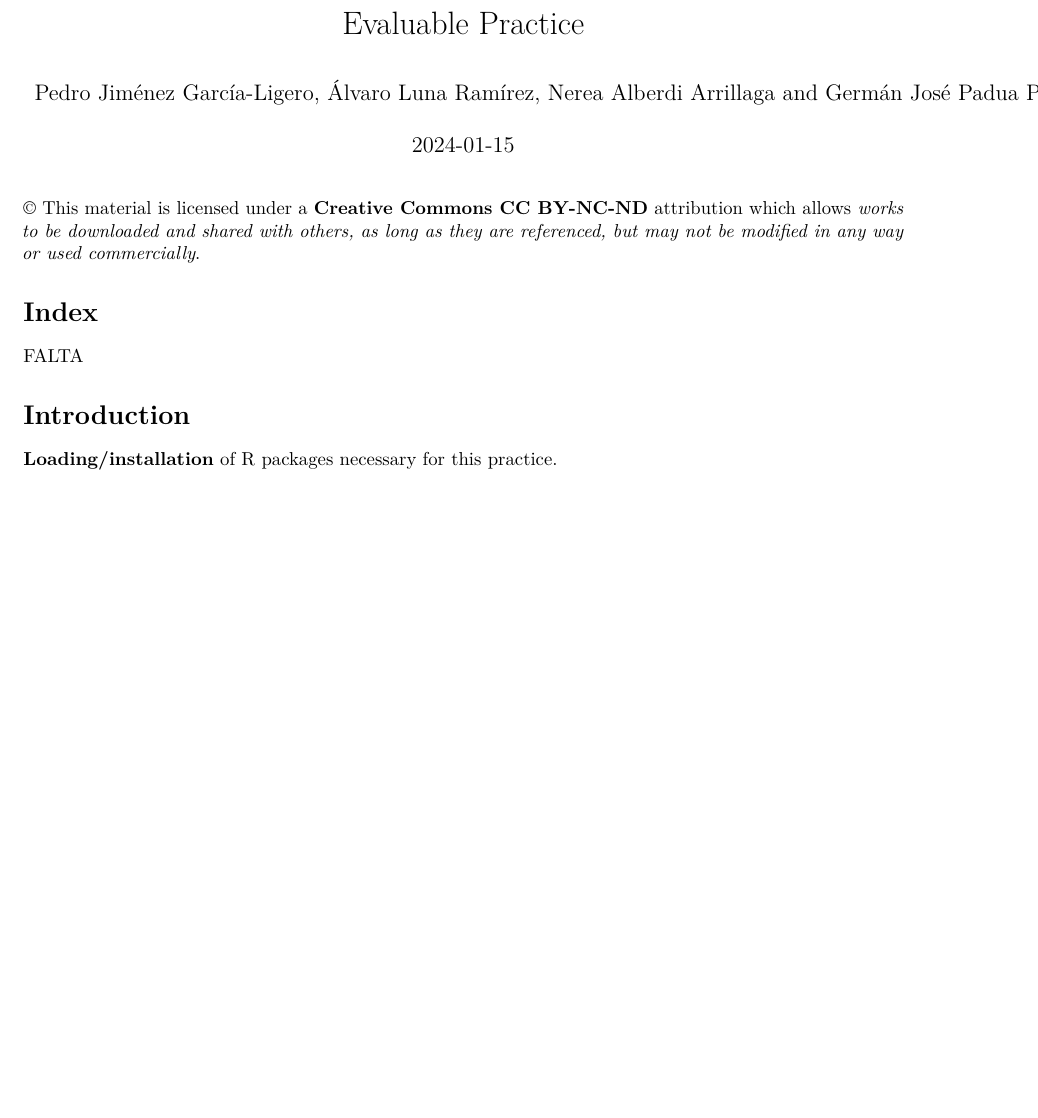
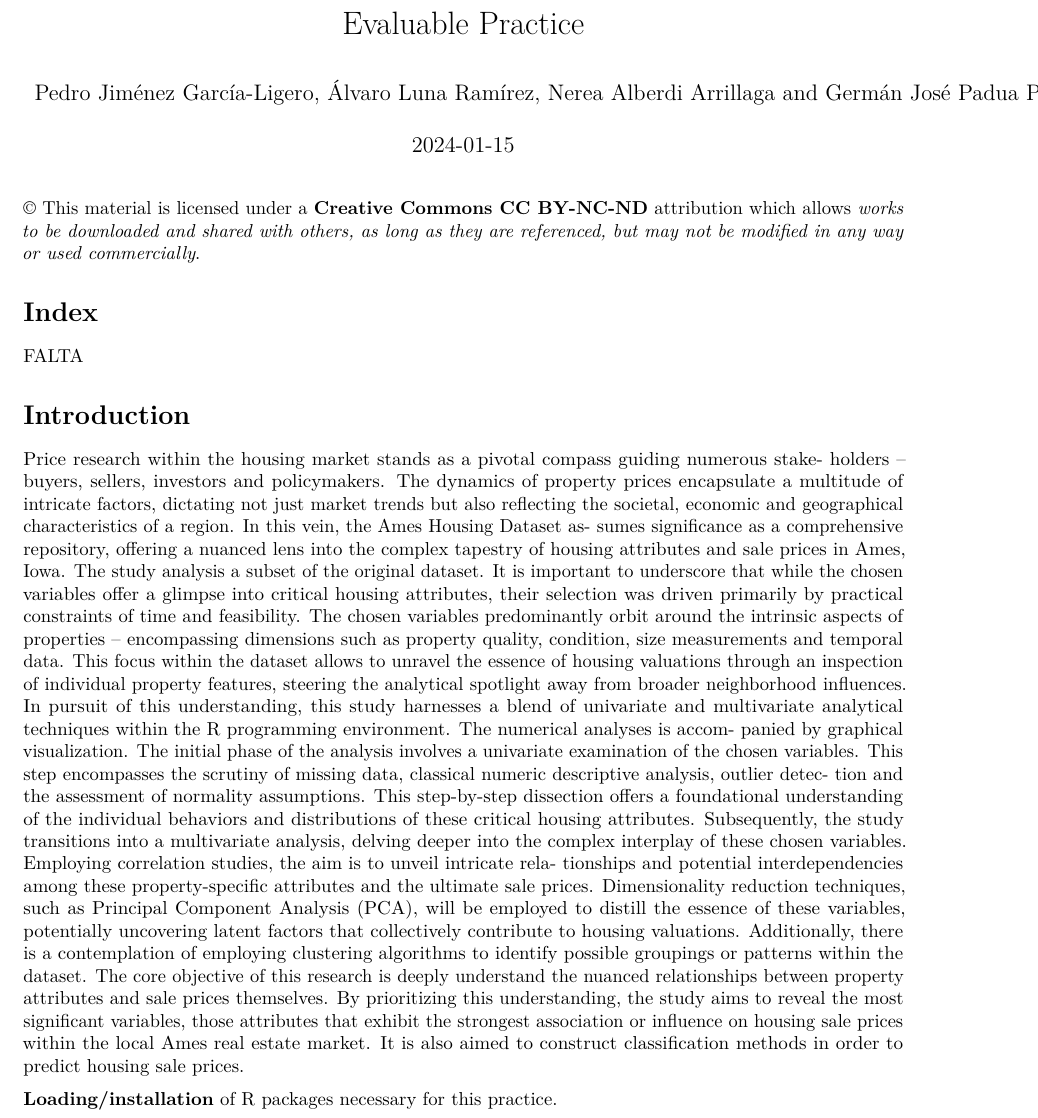
Before and after one commit to germanpadua/Evaluable-Practice-Multivariate-Statistics, an R Markdown document (Evaluable_Practice.Rmd): part of page 1 of 139 before the commit and part of page 1 of 140 after it, cut so that both start at the same text, the shorter picture padded with empty space. Rendered offline with R 4.5, knitr and Pandoc, then LaTeX, with nearby package versions; code that draws random numbers runs with fixed seeds of ours; some code elsewhere in the file could not run offline.

Commit message:
Arreglados pequeños fallos

```diff
--- a/Evaluable_Practice.Rmd
+++ b/Evaluable_Practice.Rmd
@@ -31,7 +31,38 @@ output:
 FALTA
 
 # Introduction
-
+Price research within the housing market stands as a pivotal compass guiding numerous stake-
+holders – buyers, sellers, investors and policymakers. The dynamics of property prices encapsulate
+a multitude of intricate factors, dictating not just market trends but also reflecting the societal,
+economic and geographical characteristics of a region. In this vein, the Ames Housing Dataset as-
+sumes significance as a comprehensive repository, offering a nuanced lens into the complex tapestry
+of housing attributes and sale prices in Ames, Iowa.
+The study analysis a subset of the original dataset. It is important to underscore that while the
+chosen variables offer a glimpse into critical housing attributes, their selection was driven primarily
+by practical constraints of time and feasibility. The chosen variables predominantly orbit around
+the intrinsic aspects of properties – encompassing dimensions such as property quality, condition,
+size measurements and temporal data. This focus within the dataset allows to unravel the essence
+of housing valuations through an inspection of individual property features, steering the analytical
+spotlight away from broader neighborhood influences.
+In pursuit of this understanding, this study harnesses a blend of univariate and multivariate
+analytical techniques within the R programming environment. The numerical analyses is accom-
+panied by graphical visualization.
+The initial phase of the analysis involves a univariate examination of the chosen variables. This
+step encompasses the scrutiny of missing data, classical numeric descriptive analysis, outlier detec-
+tion and the assessment of normality assumptions. This step-by-step dissection offers a foundational
+understanding of the individual behaviors and distributions of these critical housing attributes.
+Subsequently, the study transitions into a multivariate analysis, delving deeper into the complex
+interplay of these chosen variables. Employing correlation studies, the aim is to unveil intricate rela-
+tionships and potential interdependencies among these property-specific attributes and the ultimate
+sale prices. Dimensionality reduction techniques, such as Principal Component Analysis (PCA),
+will be employed to distill the essence of these variables, potentially uncovering latent factors that
+collectively contribute to housing valuations. Additionally, there is a contemplation of employing
+clustering algorithms to identify possible groupings or patterns within the dataset.
+The core objective of this research is deeply understand the nuanced relationships between
+property attributes and sale prices themselves. By prioritizing this understanding, the study aims
+to reveal the most significant variables, those attributes that exhibit the strongest association or
+influence on housing sale prices within the local Ames real estate market. It is also aimed to
+construct classification methods in order to predict housing sale prices.
 
 **Loading/installation** of R packages necessary for this practice.
 
```
Also changed, not shown: Evaluable_Practice.Rmd (8 more changed lines), 2 other files.
